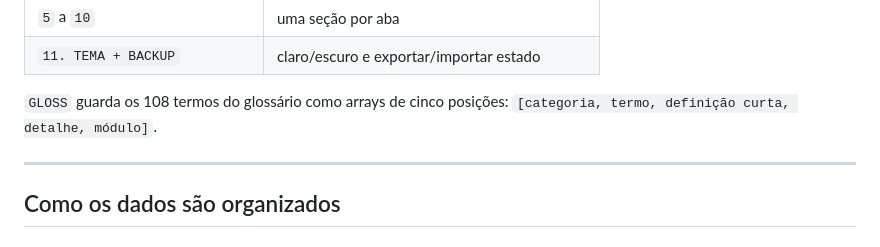
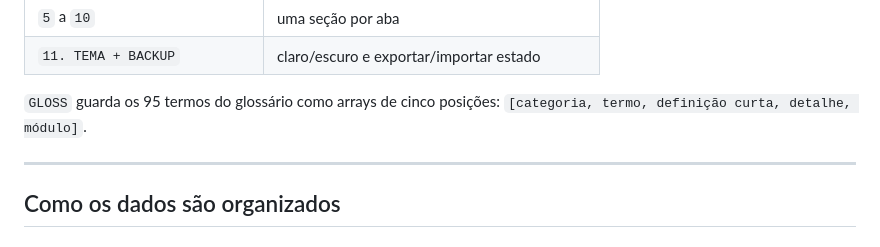
Before and after one commit to Zanitchy/ufrj-cmt-painel, a Markdown page: ESTRUTURA.md, the part around the change. GitHub-like rendering.

```diff
--- a/ESTRUTURA.md
+++ b/ESTRUTURA.md
@@ -21,7 +21,7 @@ O JavaScript é comentado por seções numeradas. Procure pelo comentário para
 | `5` a `10` | uma seção por aba |
 | `11. TEMA + BACKUP` | claro/escuro e exportar/importar estado |
 
-`GLOSS` guarda os 108 termos do glossário como arrays de cinco posições: `[categoria, termo, definição curta, detalhe, módulo]`.
+`GLOSS` guarda os 95 termos do glossário como arrays de cinco posições: `[categoria, termo, definição curta, detalhe, módulo]`.
 
 ---
 
```
Also changed, not shown: README.md (+1 -1 lines).
